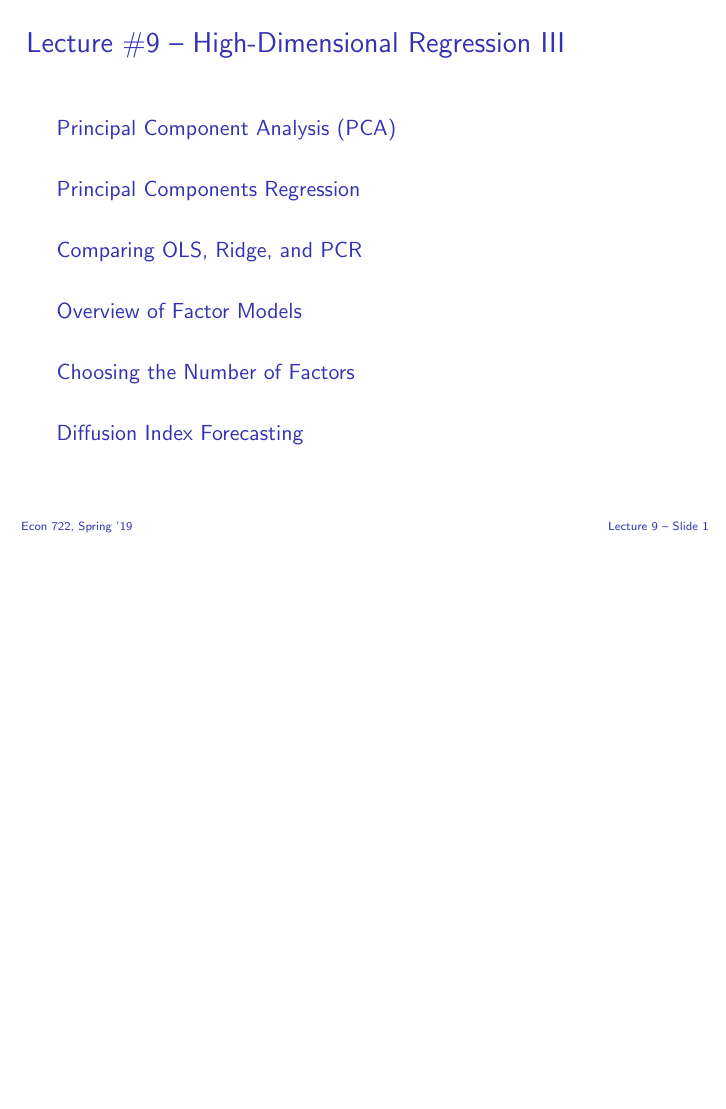
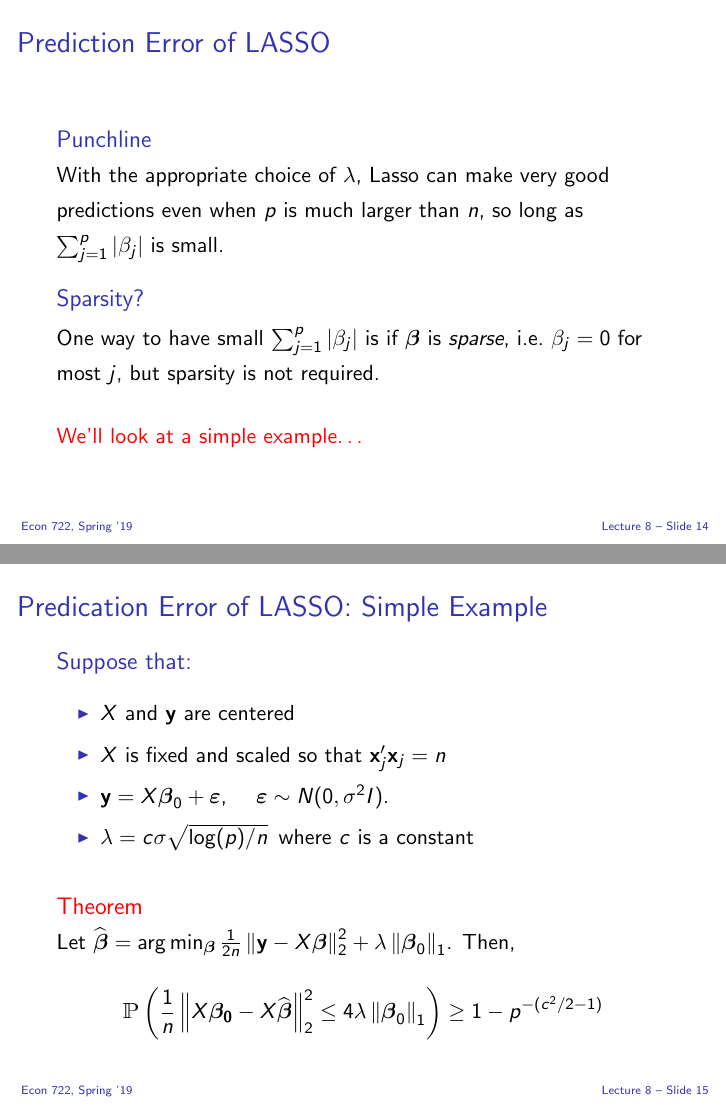
Before and after one commit to fditraglia/econ722, LaTeX slides (slides/econ722slides.tex, which reads slides/lasso.tex): page 202 of 252 before the commit and pages 202 and 203 of 255 after it, the two joined at a grey line, the shorter picture padded with empty space. The pictures show the PDF file slides/econ722slides.pdf that the author committed with the source.

Commit message:
work on LASSO proof

```diff
--- a/slides/lasso.tex
+++ b/slides/lasso.tex
@@ -233,3 +233,39 @@ Interior solution:
   \]
 \end{frame}
 %%%%%%%%%%%%%%%%%%%%%%%%%%%%%%%%%%%%%%%%%%%%%%%%%%%%%%%%
+\begin{frame}
+  \frametitle{Prediction Error of LASSO}
+
+  \begin{block}{Punchline}
+    With the appropriate choice of $\lambda$, Lasso can make very good predictions even when $p$ is much larger than $n$, so long as $\sum_{j=1}^p |\beta_j|$ is small.
+  \end{block}
+
+  \begin{block}{Sparsity?}
+    One way to have small $\sum_{j=1}^p |\beta_j|$ is if $\boldsymbol{\beta}$ is \emph{sparse}, i.e.\ $\beta_j = 0$ for most $j$, but sparsity is not required.
+  \end{block}
+
+  \vspace{1em}
+  \alert{We'll look at a simple example\dots}
+
+\end{frame}
+%%%%%%%%%%%%%%%%%%%%%%%%%%%%%%%%%%%%%%%%%%%%%%%%%%%%%%%%
+\begin{frame}
+  \frametitle{Predication Error of LASSO: Simple Example}
+  \begin{block}{Suppose that:}
+    \begin{itemize}
+      \item $X$ and $\mathbf{y}$ are centered
+      \item $X$ is fixed and scaled so that $\mathbf{x}_j'\mathbf{x}_j = n$
+      \item $\mathbf{y} = X\boldsymbol{\beta}_0 + \boldsymbol{\varepsilon}$, $\quad \boldsymbol{\varepsilon} \sim N(0,\sigma^2 I)$.
+      \item $\lambda = c \sigma \sqrt{\log(p)/n}\,$ where $c$ is a constant
+    \end{itemize}
+  \end{block}
+
+  \begin{alertblock}{Theorem}
+    Let $\widehat{\boldsymbol{\beta}} = \arg \min_{\boldsymbol{\beta}} \frac{1}{2n} \left\Vert \mathbf{y} - X\boldsymbol{\beta}\right\Vert_2^2 +  \lambda \left\Vert \boldsymbol{\beta}_0\right\Vert_1$.
+    Then,
+    \[
+      \mathbbm{P}\left(\frac{1}{n}\left\Vert X\boldsymbol{\beta_0} - X\widehat{\boldsymbol{\beta}} \right\Vert_2^2 \leq 4 \lambda \left \Vert \boldsymbol{\beta}_0 \right\Vert_1\right) \geq 1 - p^{-(c^2/2 - 1)}
+    \]
+  \end{alertblock}
+
+\end{frame}
```
Also changed, not shown: slides/econ722slides.pdf, slides/lasso.tex (21 more changed lines).
